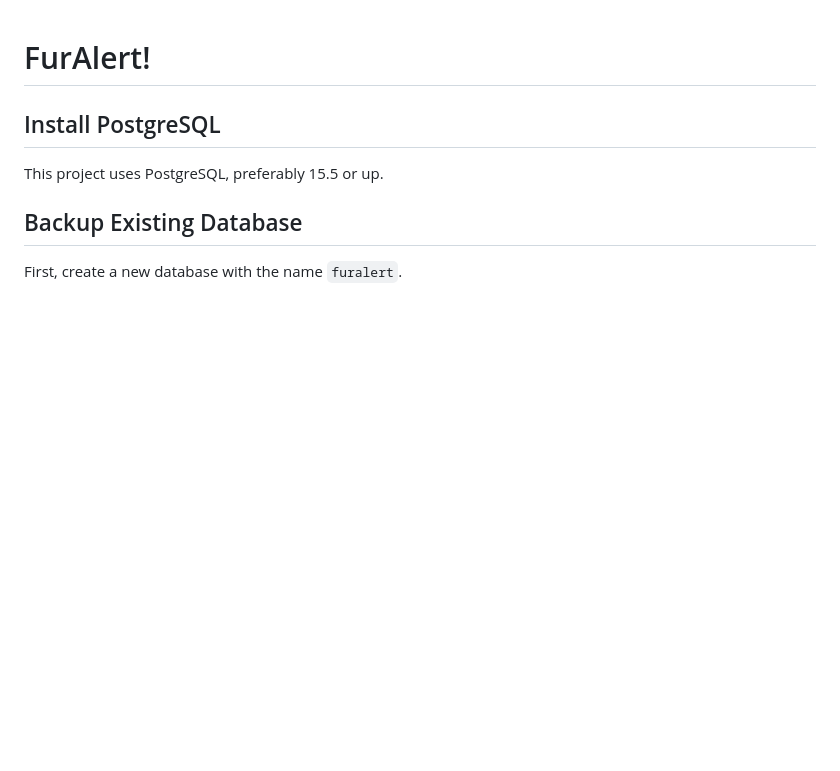
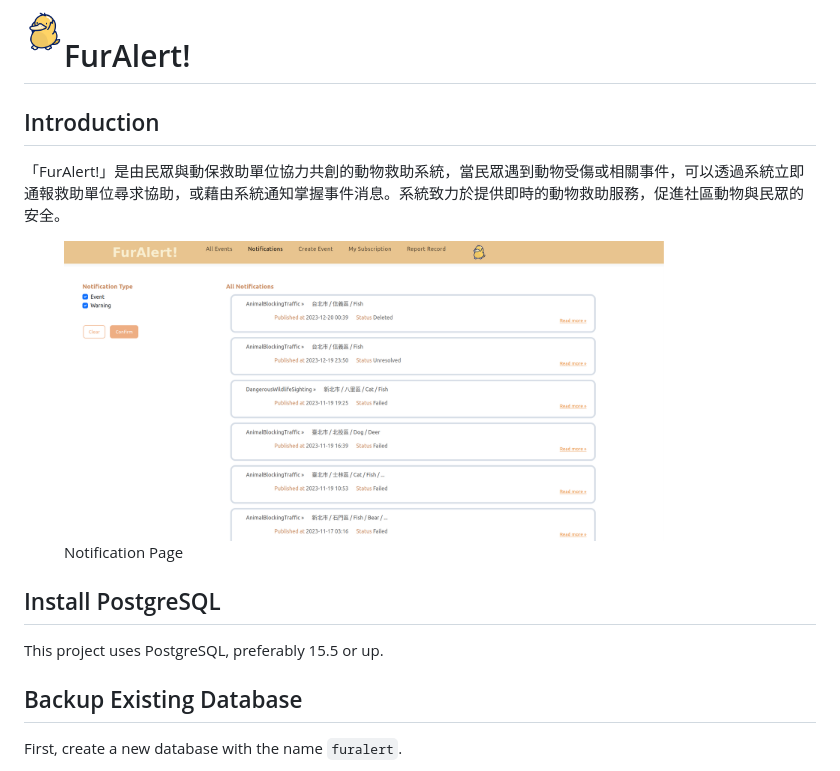
Before and after one commit to LauranceLin/DB-Final-Project, a Markdown page: README.md, the part around the change. Rendered like a GitHub page; pictures changed too: images/demo.png (added); blank space fills up the shorter version.

```diff
--- a/README.md
+++ b/README.md
@@ -1,4 +1,15 @@
+<img align="left" width="40" height="40" src="./frontend/images/icon.png" alt="icon">
+
 # FurAlert!
+
+## Introduction
+
+「FurAlert!」是由民眾與動保救助單位協力共創的動物救助系統，當民眾遇到動物受傷或相關事件，可以透過系統立即通報救助單位尋求協助，或藉由系統通知掌握事件消息。系統致力於提供即時的動物救助服務，促進社區動物與民眾的安全。
+
+<figure>
+<img src="./images/demo.png" width="600" />
+<figcaption>Notification Page</figcaption>
+</figure>
 
 ## Install PostgreSQL
 
```
